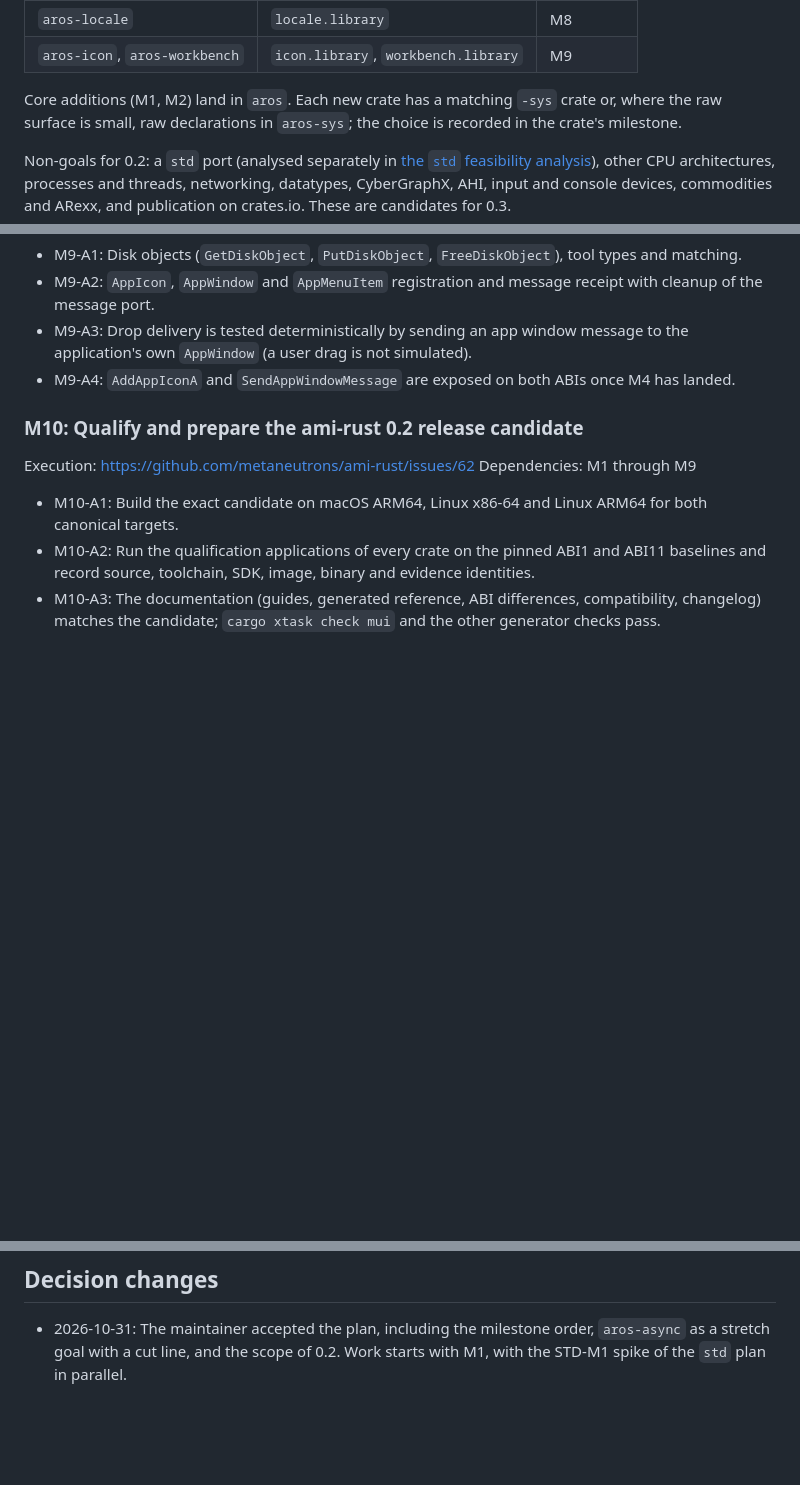
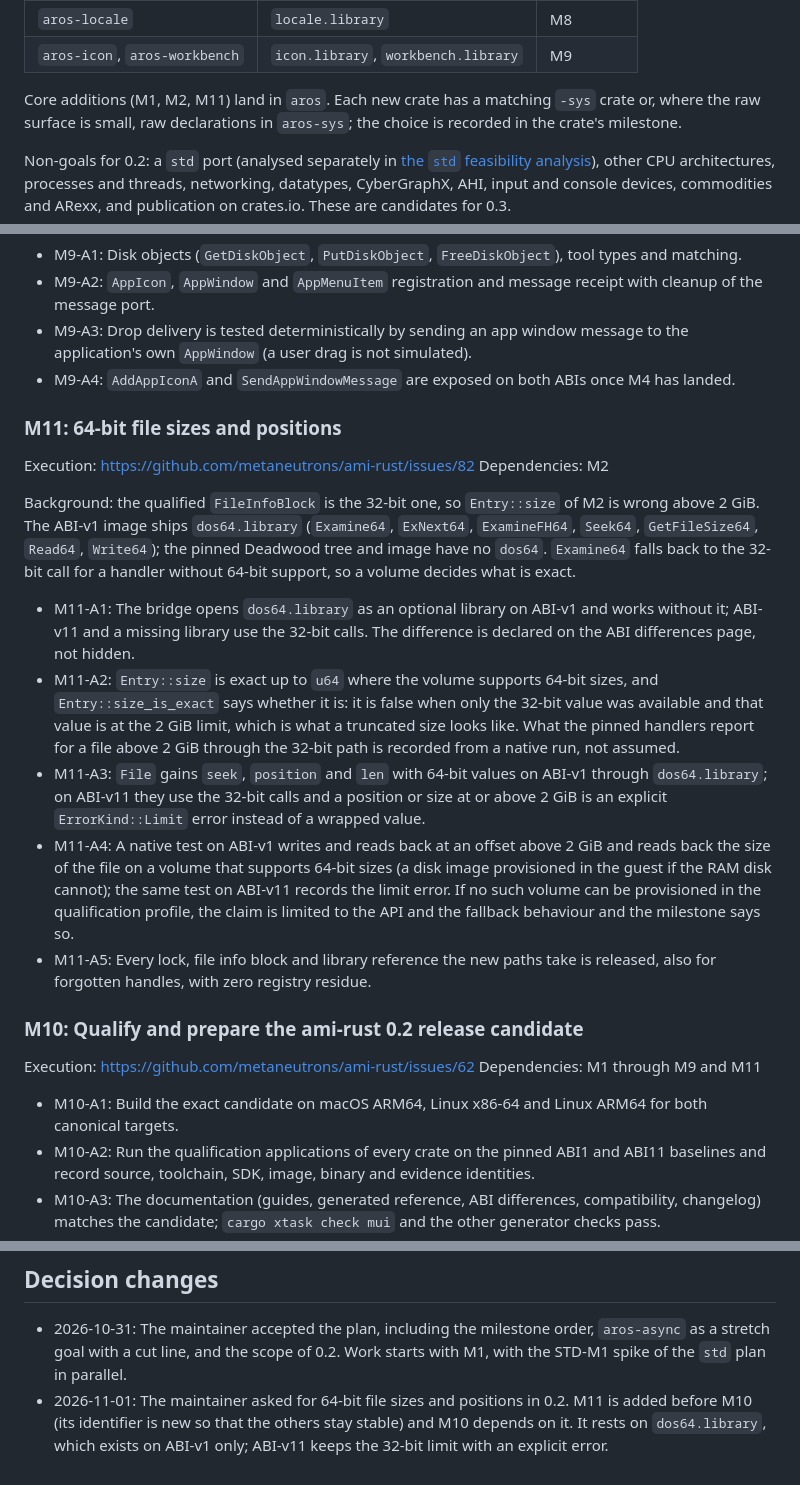
Before and after one commit to metaneutrons/ami-rust, a Markdown page: docs/plans/ami-rust-0.2.md, 3 parts joined by grey strips. GitHub-like rendering; blank space fills up the shorter version.

Commit message:
docs: add M11 (64-bit file sizes and positions) to the 0.2 plan (#81)
The maintainer asked for dos64 support in 0.2 (decision recorded in the
plan). Adds milestone M11 after M9; M10 depends on it. Rests on
dos64.library, which exists on the ABI-v1 image only; ABI-v11 keeps the
32-bit limit with an explicit error. Execution issue: #82.

```diff
--- a/docs/plans/ami-rust-0.2.md
+++ b/docs/plans/ami-rust-0.2.md
@@ -41,7 +41,7 @@ Planned crates, in addition to the existing four:
 | `aros-locale` | `locale.library` | M8 |
 | `aros-icon`, `aros-workbench` | `icon.library`, `workbench.library` | M9 |
 
-Core additions (M1, M2) land in `aros`. Each new crate has a matching `-sys`
+Core additions (M1, M2, M11) land in `aros`. Each new crate has a matching `-sys`
 crate or, where the raw surface is small, raw declarations in `aros-sys`; the
 choice is recorded in the crate's milestone.
 
@@ -259,10 +259,43 @@ Dependencies: M6
 - M9-A4: `AddAppIconA` and `SendAppWindowMessage` are exposed on both ABIs
   once M4 has landed.
 
+### M11: 64-bit file sizes and positions
+
+Execution: https://github.com/metaneutrons/ami-rust/issues/82
+Dependencies: M2
+
+Background: the qualified `FileInfoBlock` is the 32-bit one, so `Entry::size`
+of M2 is wrong above 2 GiB. The ABI-v1 image ships `dos64.library` (`Examine64`,
+`ExNext64`, `ExamineFH64`, `Seek64`, `GetFileSize64`, `Read64`, `Write64`); the
+pinned Deadwood tree and image have no `dos64`. `Examine64` falls back to the
+32-bit call for a handler without 64-bit support, so a volume decides what is
+exact.
+
+- M11-A1: The bridge opens `dos64.library` as an optional library on ABI-v1 and
+  works without it; ABI-v11 and a missing library use the 32-bit calls. The
+  difference is declared on the ABI differences page, not hidden.
+- M11-A2: `Entry::size` is exact up to `u64` where the volume supports 64-bit
+  sizes, and `Entry::size_is_exact` says whether it is: it is false when only
+  the 32-bit value was available and that value is at the 2 GiB limit, which is
+  what a truncated size looks like. What the pinned handlers report for a file
+  above 2 GiB through the 32-bit path is recorded from a native run, not assumed.
+- M11-A3: `File` gains `seek`, `position` and `len` with 64-bit values on
+  ABI-v1 through `dos64.library`; on ABI-v11 they use the 32-bit calls and a
+  position or size at or above 2 GiB is an explicit `ErrorKind::Limit` error
+  instead of a wrapped value.
+- M11-A4: A native test on ABI-v1 writes and reads back at an offset above 2
+  GiB and reads back the size of the file on a volume that supports 64-bit sizes
+  (a disk image provisioned in the guest if the RAM disk cannot); the same test
+  on ABI-v11 records the limit error. If no such volume can be provisioned in
+  the qualification profile, the claim is limited to the API and the fallback
+  behaviour and the milestone says so.
+- M11-A5: Every lock, file info block and library reference the new paths take
+  is released, also for forgotten handles, with zero registry residue.
+
 ### M10: Qualify and prepare the ami-rust 0.2 release candidate
 
 Execution: https://github.com/metaneutrons/ami-rust/issues/62
-Dependencies: M1 through M9
+Dependencies: M1 through M9 and M11
 
 - M10-A1: Build the exact candidate on macOS ARM64, Linux x86-64 and Linux
   ARM64 for both canonical targets.
@@ -304,3 +337,7 @@ per qualification run is recorded during M1 rather than estimated here.
 - 2026-10-31: The maintainer accepted the plan, including the milestone order,
   `aros-async` as a stretch goal with a cut line, and the scope of 0.2. Work
   starts with M1, with the STD-M1 spike of the `std` plan in parallel.
+- 2026-11-01: The maintainer asked for 64-bit file sizes and positions in 0.2.
+  M11 is added before M10 (its identifier is new so that the others stay stable)
+  and M10 depends on it. It rests on `dos64.library`, which exists on ABI-v1 only;
+  ABI-v11 keeps the 32-bit limit with an explicit error.
```
